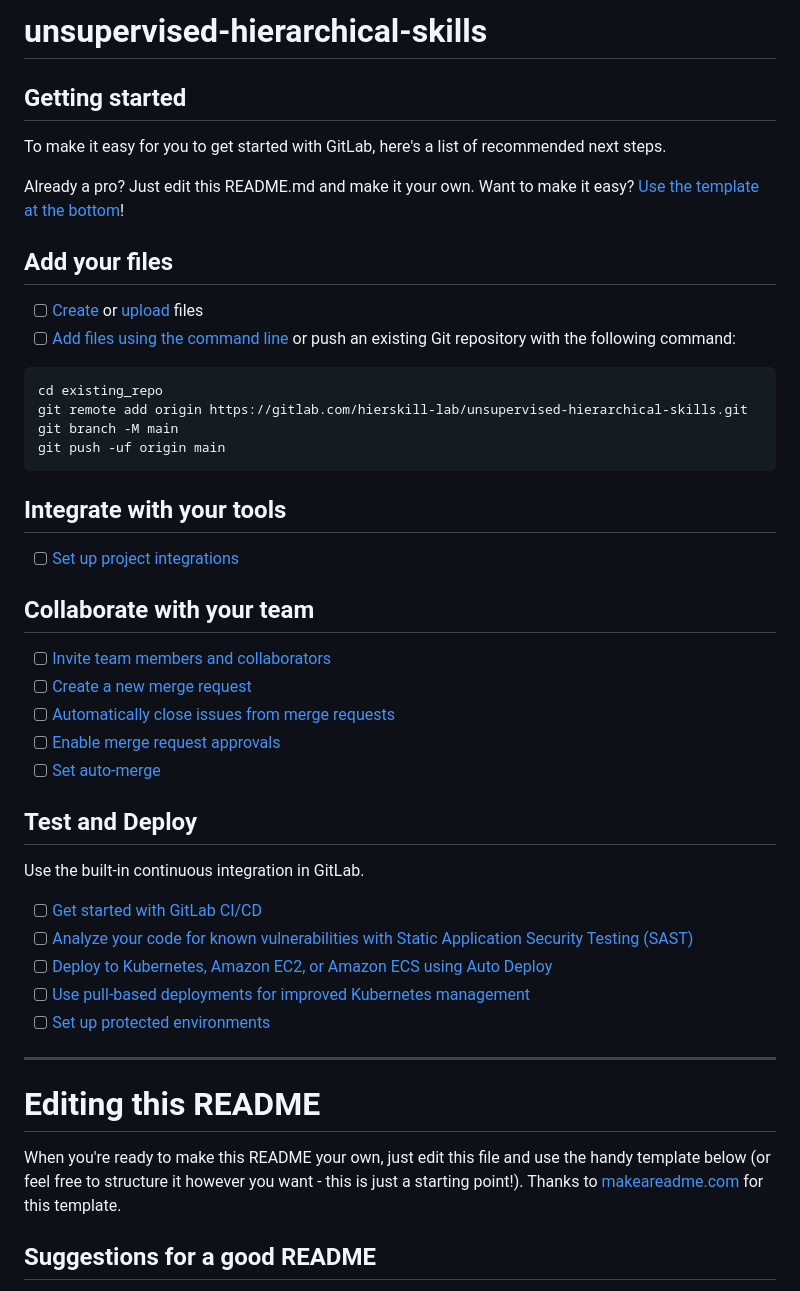
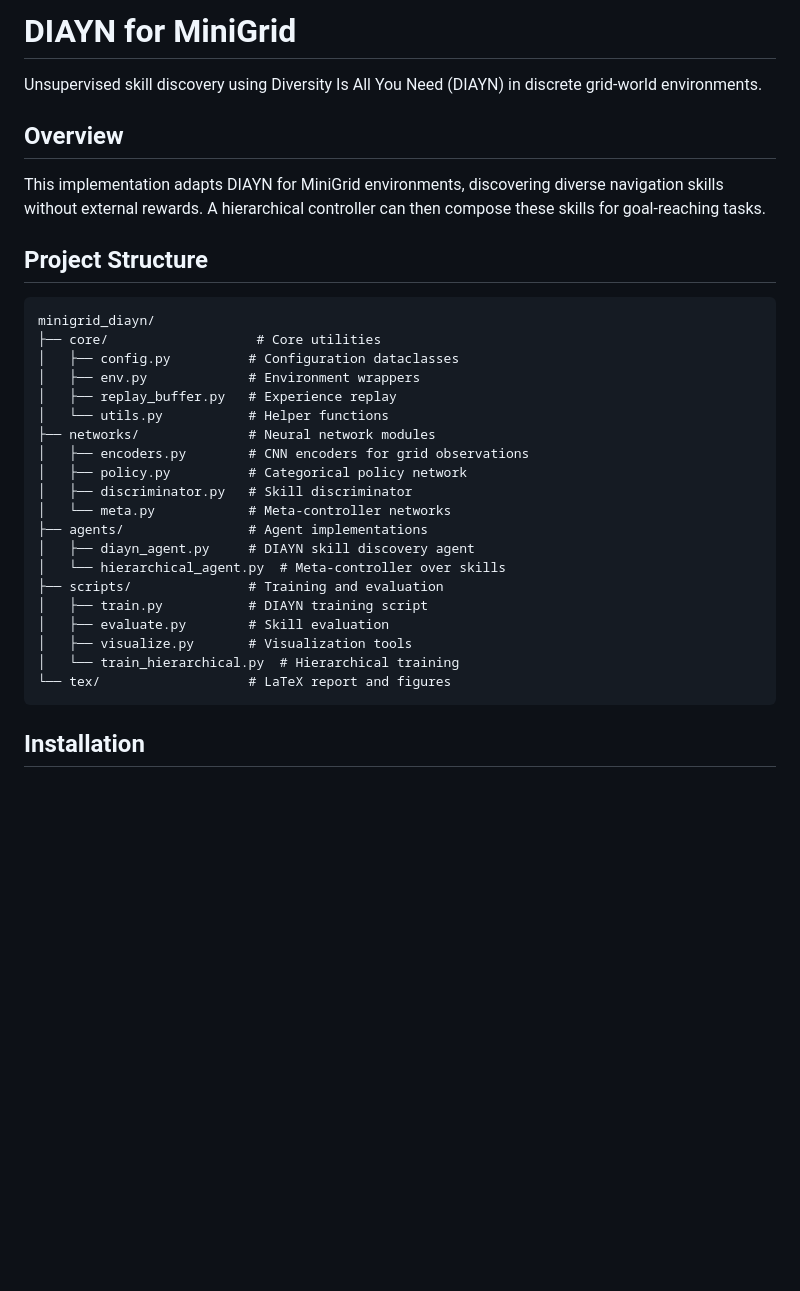
Before and after one commit to burakmyildiz/Unsupervised-Hierarchical-Rl, a Markdown page: README.md, the part around one of its changes. GitHub-like rendering; blank space fills up the shorter version.

Commit message:
Update README with DIAYN MiniGrid documentation

````diff
--- a/README.md
+++ b/README.md
@@ -1,52 +1,35 @@
-# unsupervised-hierarchical-skills
+# DIAYN for MiniGrid
 
+Unsupervised skill discovery using Diversity Is All You Need (DIAYN) in discrete grid-world environments.
 
+## Overview
 
-## Getting started
+This implementation adapts DIAYN for MiniGrid environments, discovering diverse navigation skills without external rewards. A hierarchical controller can then compose these skills for goal-reaching tasks.
 
-To make it easy for you to get started with GitLab, here's a list of recommended next steps.
-
-Already a pro? Just edit this README.md and make it your own. Want to make it easy? [Use the template at the bottom](#editing-this-readme)!
-
-## Add your files
-
-- [ ] [Create](https://docs.gitlab.com/ee/user/project/repository/web_editor.html#create-a-file) or [upload](https://docs.gitlab.com/ee/user/project/repository/web_editor.html#upload-a-file) files
-- [ ] [Add files using the command line](https://docs.gitlab.com/topics/git/add_files/#add-files-to-a-git-repository) or push an existing Git repository with the following command:
+## Project Structure
 
 ```
-cd existing_repo
-git remote add origin https://gitlab.com/hierskill-lab/unsupervised-hierarchical-skills.git
-git branch -M main
-git push -uf origin main
+minigrid_diayn/
+├── core/                   # Core utilities
+│   ├── config.py          # Configuration dataclasses
+│   ├── env.py             # Environment wrappers
+│   ├── replay_buffer.py   # Experience replay
+│   └── utils.py           # Helper functions
+├── networks/              # Neural network modules
+│   ├── encoders.py        # CNN encoders for grid observations
+│   ├── policy.py          # Categorical policy network
+│   ├── discriminator.py   # Skill discriminator
+│   └── meta.py            # Meta-controller networks
+├── agents/                # Agent implementations
+│   ├── diayn_agent.py     # DIAYN skill discovery agent
+│   └── hierarchical_agent.py  # Meta-controller over skills
+├── scripts/               # Training and evaluation
+│   ├── train.py           # DIAYN training script
+│   ├── evaluate.py        # Skill evaluation
+│   ├── visualize.py       # Visualization tools
+│   └── train_hierarchical.py  # Hierarchical training
+└── tex/                   # LaTeX report and figures
 ```
 
-## Integrate with your tools
+## Installation
 
-- [ ] [Set up project integrations](https://gitlab.com/hierskill-lab/unsupervised-hierarchical-skills/-/settings/integrations)
-
-## Collaborate with your team
-
-- [ ] [Invite team members and collaborators](https://docs.gitlab.com/ee/user/project/members/)
-- [ ] [Create a new merge request](https://docs.gitlab.com/ee/user/project/merge_requests/creating_merge_requests.html)
-- [ ] [Automatically close issues from merge requests](https://docs.gitlab.com/ee/user/project/issues/managing_issues.html#closing-issues-automatically)
-- [ ] [Enable merge request approvals](https://docs.gitlab.com/ee/user/project/merge_requests/approvals/)
-- [ ] [Set auto-merge](https://docs.gitlab.com/user/project/merge_requests/auto_merge/)
-
-## Test and Deploy
-
-Use the built-in continuous integration in GitLab.
-
-- [ ] [Get started with GitLab CI/CD](https://docs.gitlab.com/ee/ci/quick_start/)
-- [ ] [Analyze your code for known vulnerabilities with Static Application Security Testing (SAST)](https://docs.gitlab.com/ee/user/application_security/sast/)
-- [ ] [Deploy to Kubernetes, Amazon EC2, or Amazon ECS using Auto Deploy](https://docs.gitlab.com/ee/topics/autodevops/requirements.html)
-- [ ] [Use pull-based deployments for improved Kubernetes management](https://docs.gitlab.com/ee/user/clusters/agent/)
-- [ ] [Set up protected environments](https://docs.gitlab.com/ee/ci/environments/protected_environments.html)
-
-***
-
-# Editing this README
-
-When you're ready to make this README your own, just edit this file and use the handy template below (or feel free to structure it however you want - this is just a starting point!). Thanks to [makeareadme.com](https://www.makeareadme.com/) for this template.
-
-## Suggestions for a good README
-
````
Also changed, not shown: other parts of README.md (+51 -31 lines).
